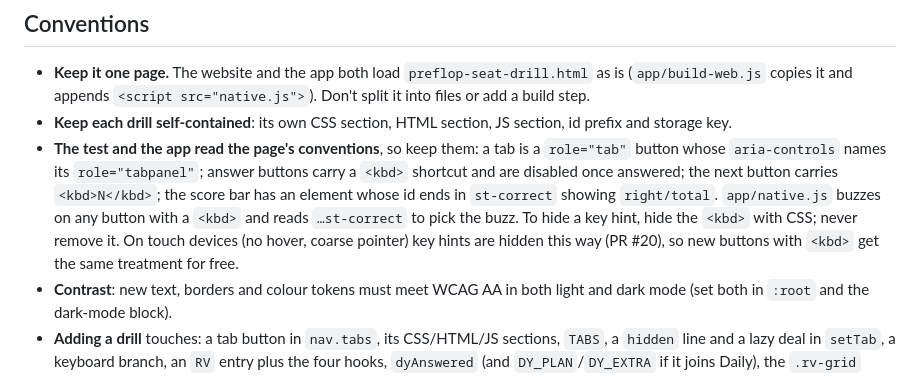
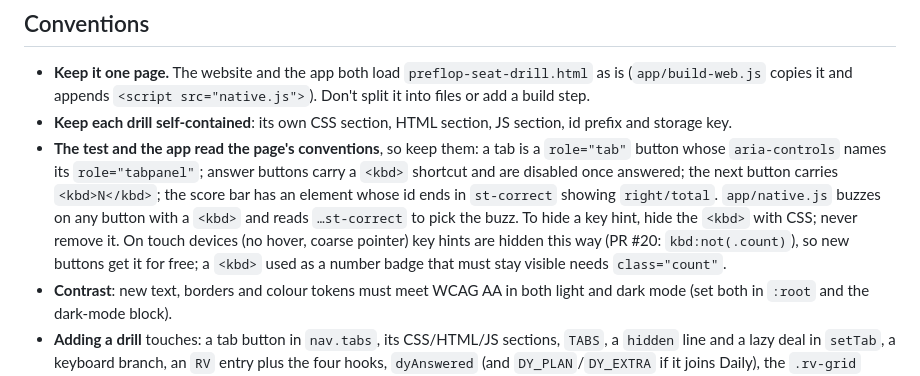
Before and after one commit to AwsmTheo/PokerTrainer, a Markdown page: CLAUDE.md, the part around the change. GitHub-like rendering.

Commit message:
CLAUDE.md: name the selector that hides key hints on touch
Co-Authored-By: Claude Opus 5.5 (1M context) <noreply@anthropic.com>
Claude-Session: https://claude.ai/code/session_01JfeDhALwCJFp5CsgwzmgZr

```diff
--- a/CLAUDE.md
+++ b/CLAUDE.md
@@ -63,7 +63,7 @@ Each quiz drill follows the same shape: `makeX()` builds a question, `showX(q)`
 
 - **Keep it one page.** The website and the app both load `preflop-seat-drill.html` as is (`app/build-web.js` copies it and appends `<script src="native.js">`). Don't split it into files or add a build step.
 - **Keep each drill self-contained**: its own CSS section, HTML section, JS section, id prefix and storage key.
-- **The test and the app read the page's conventions**, so keep them: a tab is a `role="tab"` button whose `aria-controls` names its `role="tabpanel"`; answer buttons carry a `<kbd>` shortcut and are disabled once answered; the next button carries `<kbd>N</kbd>`; the score bar has an element whose id ends in `st-correct` showing `right/total`. `app/native.js` buzzes on any button with a `<kbd>` and reads `…st-correct` to pick the buzz. To hide a key hint, hide the `<kbd>` with CSS; never remove it. On touch devices (no hover, coarse pointer) key hints are hidden this way (PR #20), so new buttons with `<kbd>` get the same treatment for free.
+- **The test and the app read the page's conventions**, so keep them: a tab is a `role="tab"` button whose `aria-controls` names its `role="tabpanel"`; answer buttons carry a `<kbd>` shortcut and are disabled once answered; the next button carries `<kbd>N</kbd>`; the score bar has an element whose id ends in `st-correct` showing `right/total`. `app/native.js` buzzes on any button with a `<kbd>` and reads `…st-correct` to pick the buzz. To hide a key hint, hide the `<kbd>` with CSS; never remove it. On touch devices (no hover, coarse pointer) key hints are hidden this way (PR #20: `kbd:not(.count)`), so new buttons get it for free; a `<kbd>` used as a number badge that must stay visible needs `class="count"`.
 - **Contrast**: new text, borders and colour tokens must meet WCAG AA in both light and dark mode (set both in `:root` and the dark-mode block).
 - **Adding a drill** touches: a tab button in `nav.tabs`, its CSS/HTML/JS sections, `TABS`, a `hidden` line and a lazy deal in `setTab`, a keyboard branch, an `RV` entry plus the four hooks, `dyAnswered` (and `DY_PLAN`/`DY_EXTRA` if it joins Daily), the `.rv-grid` column count, the phone tab bar (below 600px it is a 4-column grid fitting 8 tabs), and the hash list in README.md. Check it at 320px wide.
 - **Layout limits**: CI fails on any horizontal scroll at 360px wide or any console error. iOS zooms inputs under 16px font, so inputs use 16px on phones.
```
